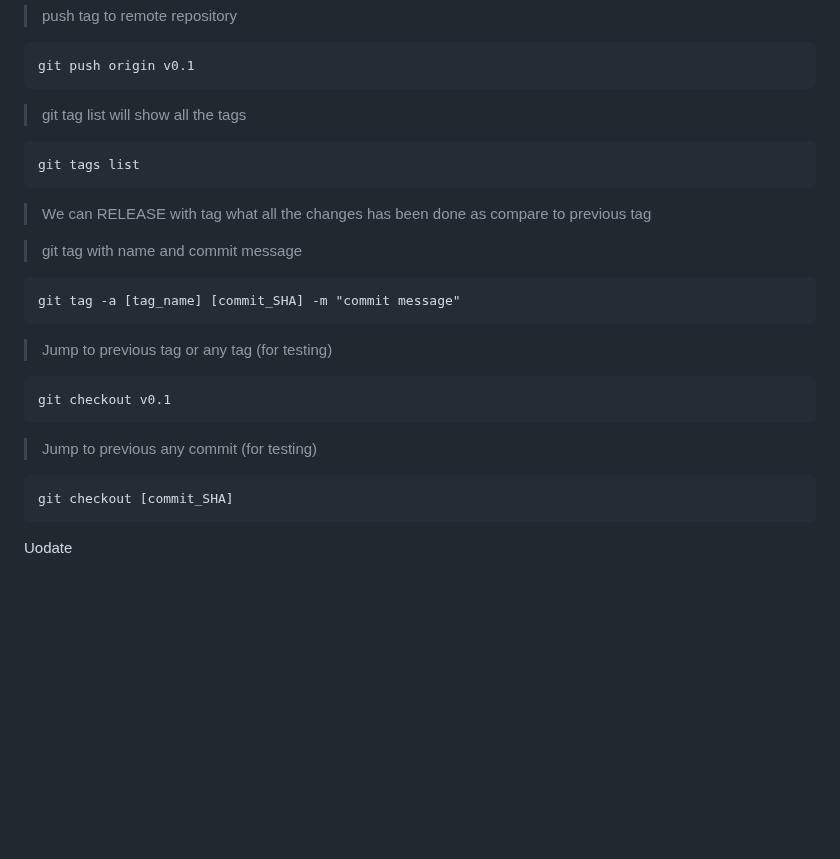
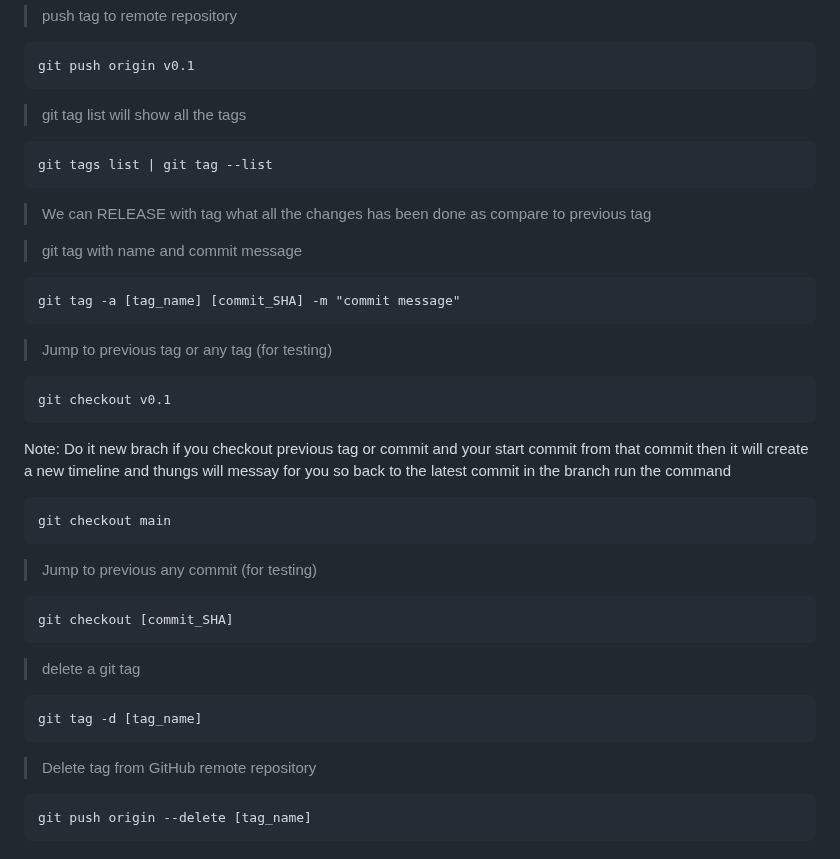
Before and after one commit to Gautam29683/git-github-mastery, a Markdown page: README.md, the part around the change. GitHub-like rendering; blank space fills up the shorter version.

Commit message:
update redame file delete tag

````diff
--- a/README.md
+++ b/README.md
@@ -220,7 +220,7 @@ git push origin v0.1
 ```
 > git tag list will show all the tags
 ```
-git tags list
+git tags list | git tag --list
 ```
 
 > We can RELEASE with tag what all the changes has been done as compare to previous tag
@@ -235,10 +235,23 @@ git tag -a [tag_name] [commit_SHA] -m "commit message"
 ```
 git checkout v0.1
 ```
+Note: Do it new brach if you checkout previous tag or commit and your start commit from that commit then it will create a new timeline and thungs will messay for you so back to the latest commit in the branch run the command
+
+```
+git checkout main
+```
 
 > Jump to previous any commit (for testing)
 ```
 git checkout [commit_SHA]
 ```
 
-Uodate
+> delete a git tag
+```
+git tag -d [tag_name]
+```
+
+> Delete tag from GitHub remote repository
+```
+git push origin --delete [tag_name]
+```
````
